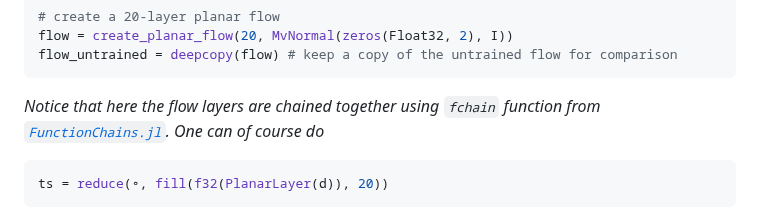
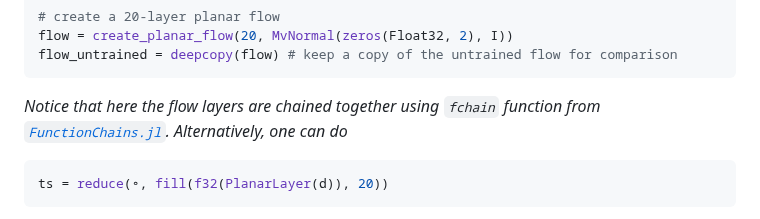
Before and after one commit to TuringLang/NormalizingFlows.jl, a Markdown page: docs/src/example.md, the part around the change. GitHub-like rendering.

Commit message:
Update docs/src/example.md
Co-authored-by: Xianda Sun <5433119+sunxd3@users.noreply.github.com>

````diff
--- a/docs/src/example.md
+++ b/docs/src/example.md
@@ -49,7 +49,7 @@ flow = create_planar_flow(20, MvNormal(zeros(Float32, 2), I))
 flow_untrained = deepcopy(flow) # keep a copy of the untrained flow for comparison
 ```
 *Notice that here the flow layers are chained together using `fchain` function from [`FunctionChains.jl`](https://github.com/oschulz/FunctionChains.jl).
-One can of course do*
+Alternatively, one can do*
 ```julia
 ts = reduce(∘, fill(f32(PlanarLayer(d)), 20))
 ```
````
